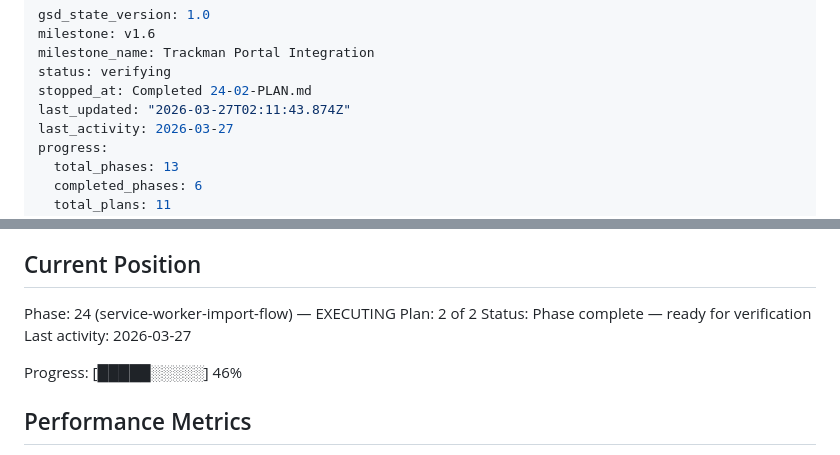
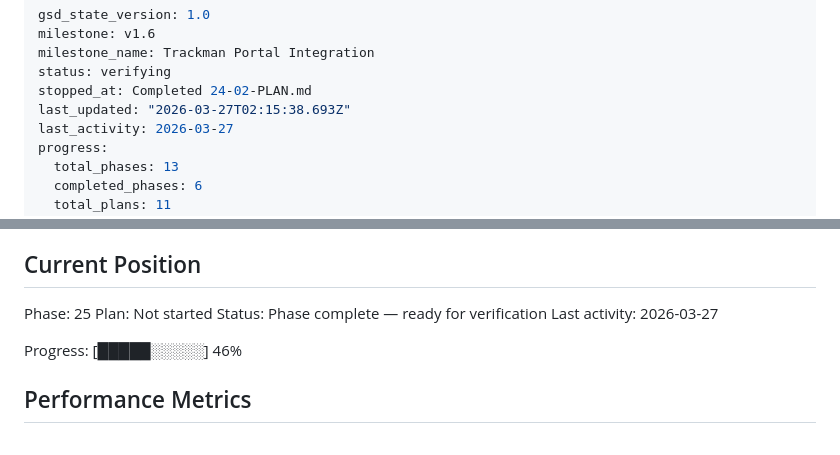
Before and after one commit to criticalberne/TrackPull, a Markdown page: .planning/STATE.md, 2 parts joined by grey strips. GitHub-like rendering.

Commit message:
docs(phase-24): complete phase execution

```diff
--- a/.planning/STATE.md
+++ b/.planning/STATE.md
@@ -4,7 +4,7 @@ milestone: v1.6
 milestone_name: Trackman Portal Integration
 status: verifying
 stopped_at: Completed 24-02-PLAN.md
-last_updated: "2026-03-27T02:11:43.874Z"
+last_updated: "2026-03-27T02:15:38.693Z"
 last_activity: 2026-03-27
 progress:
   total_phases: 13
@@ -25,8 +25,8 @@ See: .planning/PROJECT.md (updated 2026-03-26)
 
 ## Current Position
 
-Phase: 24 (service-worker-import-flow) — EXECUTING
-Plan: 2 of 2
+Phase: 25
+Plan: Not started
 Status: Phase complete — ready for verification
 Last activity: 2026-03-27
 
```
Also changed, not shown: .planning/ROADMAP.md (+1 -1 lines), 1 other file.
